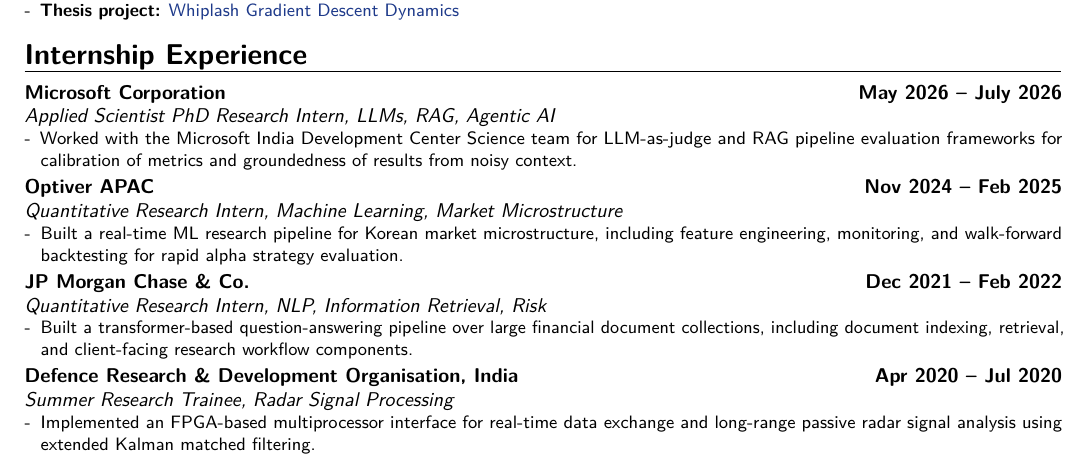
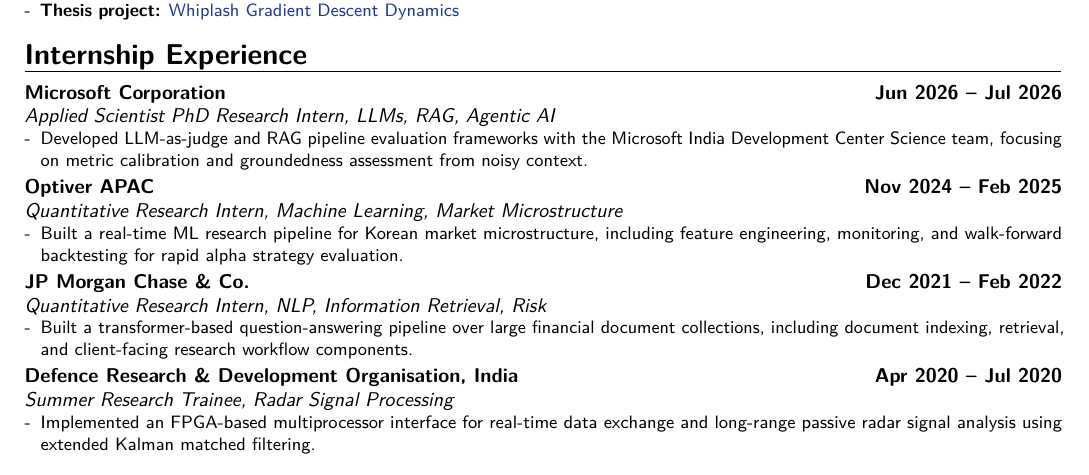
Before and after one commit to 1ssb/1ssb.github.io, a LaTeX CV (resume/main.tex, which reads resume/sections/exp.tex): part of page 1 of 2, cut so that both start at the same text. Compiled offline with pdfLaTeX.

Commit message:
Clean up resume experience section

```diff
--- a/resume/sections/exp.tex
+++ b/resume/sections/exp.tex
@@ -1,8 +1,8 @@
 \section{Internship Experience}
 
-\cventry{}{Applied Scientist PhD Research Intern}{Microsoft Corporation}{May 2026 -- July 2026}{LLMs, RAG, Agentic AI}{%
+\cventry{}{Applied Scientist PhD Research Intern}{Microsoft Corporation}{Jun 2026 -- Jul 2026}{LLMs, RAG, Agentic AI}{%
 \begin{itemize}[leftmargin=*,itemsep=0pt,parsep=0pt,topsep=0pt]
-  \item Worked with the Microsoft India Development Center Science team for LLM-as-judge and RAG pipeline evaluation frameworks for calibration of metrics and groundedness of results from noisy context.
+  \item Developed LLM-as-judge and RAG pipeline evaluation frameworks with the Microsoft India Development Center Science team, focusing on metric calibration and groundedness assessment from noisy context.
 \end{itemize}}
 
 \cventry{}{Quantitative Research Intern}{Optiver APAC}{Nov 2024 -- Feb 2025}{Machine Learning, Market Microstructure}{%
@@ -10,8 +10,7 @@
   \item Built a real-time ML research pipeline for Korean market microstructure, including feature engineering, monitoring, and walk-forward backtesting for rapid alpha strategy evaluation.
 \end{itemize}}
 
-\cventry{}{Quantitative Research Intern}{JP Morgan Chase \& Co.}{Dec 2021 -- Feb 2022}{NLP, Information Retrieval, Risk
-}{
+\cventry{}{Quantitative Research Intern}{JP Morgan Chase \& Co.}{Dec 2021 -- Feb 2022}{NLP, Information Retrieval, Risk}{%
 \begin{itemize}[leftmargin=*,itemsep=0pt,parsep=0pt,topsep=0pt]
   \item Built a transformer-based question-answering pipeline over large financial document collections, including document indexing, retrieval, and client-facing research workflow components.
 \end{itemize}}
```
Also changed, not shown: resume/Resume.pdf.
